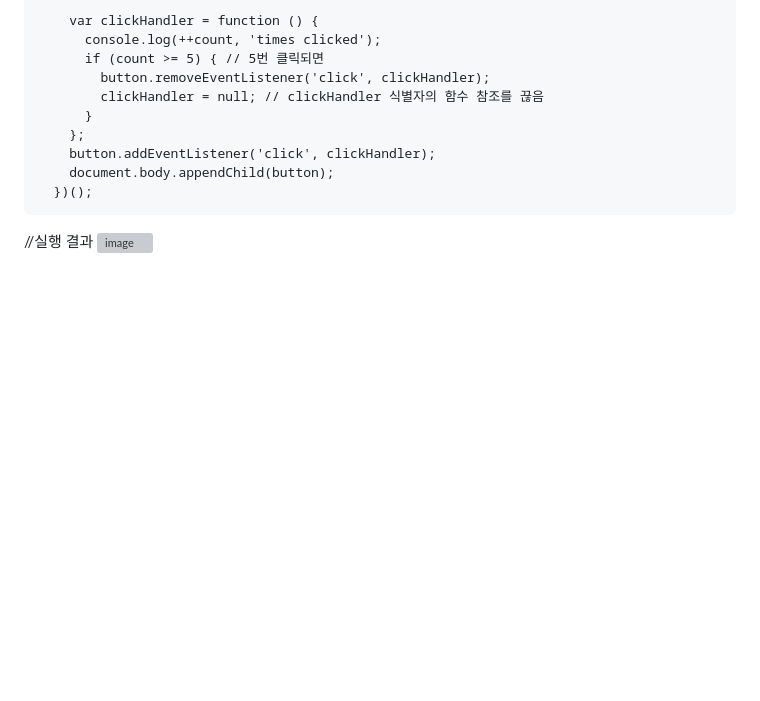
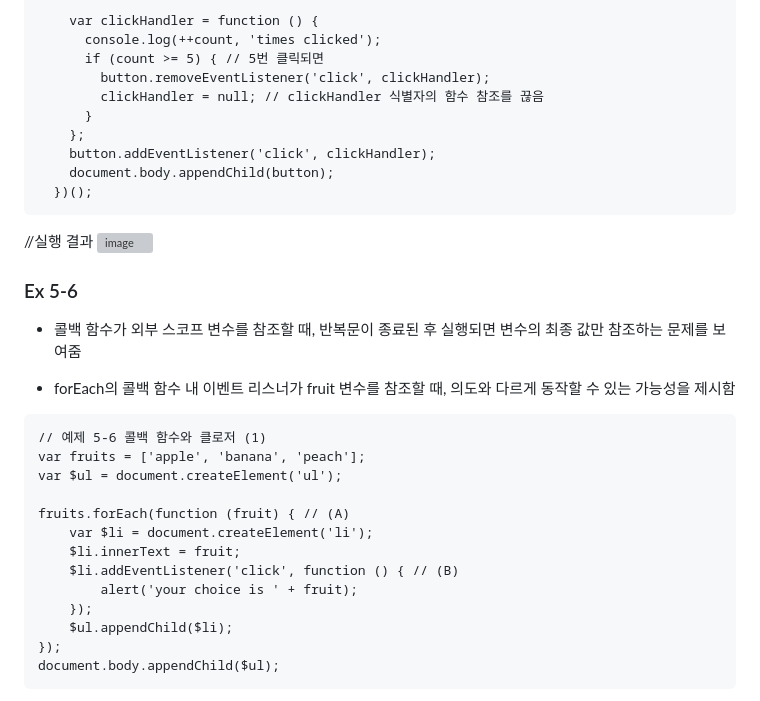
Before and after one commit to Keyoungmin/-HW-2, a Markdown page: README.md, the part around the change printed below. Drawn GitHub-style; blank space fills up the shorter version; grey boxes are pictures that could not be loaded.

Commit message:
Ex 5-6 update
콜백 함수가 외부 스코프 변수를 참조할 때, 반복문이 종료된 후 실행되면 변수의 최종 값만 참조하는 문제

````diff
--- a/README.md
+++ b/README.md
@@ -810,3 +810,28 @@ var outer = function () {
 
 //실행 결과
 ![image](https://github.com/user-attachments/assets/32a44e8f-4d58-4c25-aa90-ec2f461ef9b7)
+
+
+### Ex 5-6
+
+- 콜백 함수가 외부 스코프 변수를 참조할 때, 반복문이 종료된 후 실행되면 변수의 최종 값만 참조하는 문제를 보여줌
+
+- forEach의 콜백 함수 내 이벤트 리스너가 fruit 변수를 참조할 때, 의도와 다르게 동작할 수 있는 가능성을 제시함
+
+```
+// 예제 5-6 콜백 함수와 클로저 (1)
+var fruits = ['apple', 'banana', 'peach'];
+var $ul = document.createElement('ul');
+
+fruits.forEach(function (fruit) { // (A)
+    var $li = document.createElement('li');
+    $li.innerText = fruit;
+    $li.addEventListener('click', function () { // (B)
+        alert('your choice is ' + fruit);
+    });
+    $ul.appendChild($li);
+});
+document.body.appendChild($ul);
+```
+
+
````
Also changed, not shown: other parts of README.md (+2 -0 lines).
